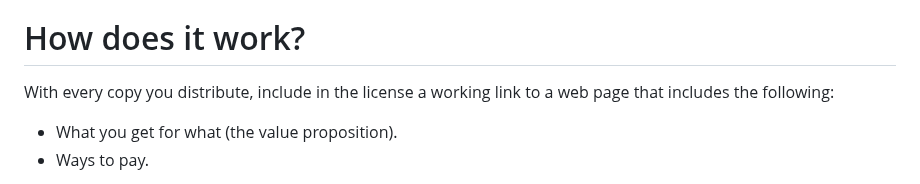
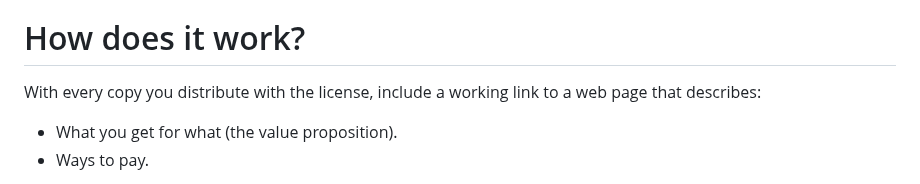
Before and after one commit to johans-work/paid-source, a Markdown page: README.md, the part around the change. Drawn GitHub-style.

```diff
--- a/README.md
+++ b/README.md
@@ -8,7 +8,7 @@ Paid Source is a new simple and convenient way to get paid for your digital work
 
 # How does it work?
 
-With every copy you distribute, include in the license a working link to a web page that includes the following:
+With every copy you distribute with the license, include a working link to a web page that describes:
 
 - What you get for what (the value proposition).
 - Ways to pay.
```
